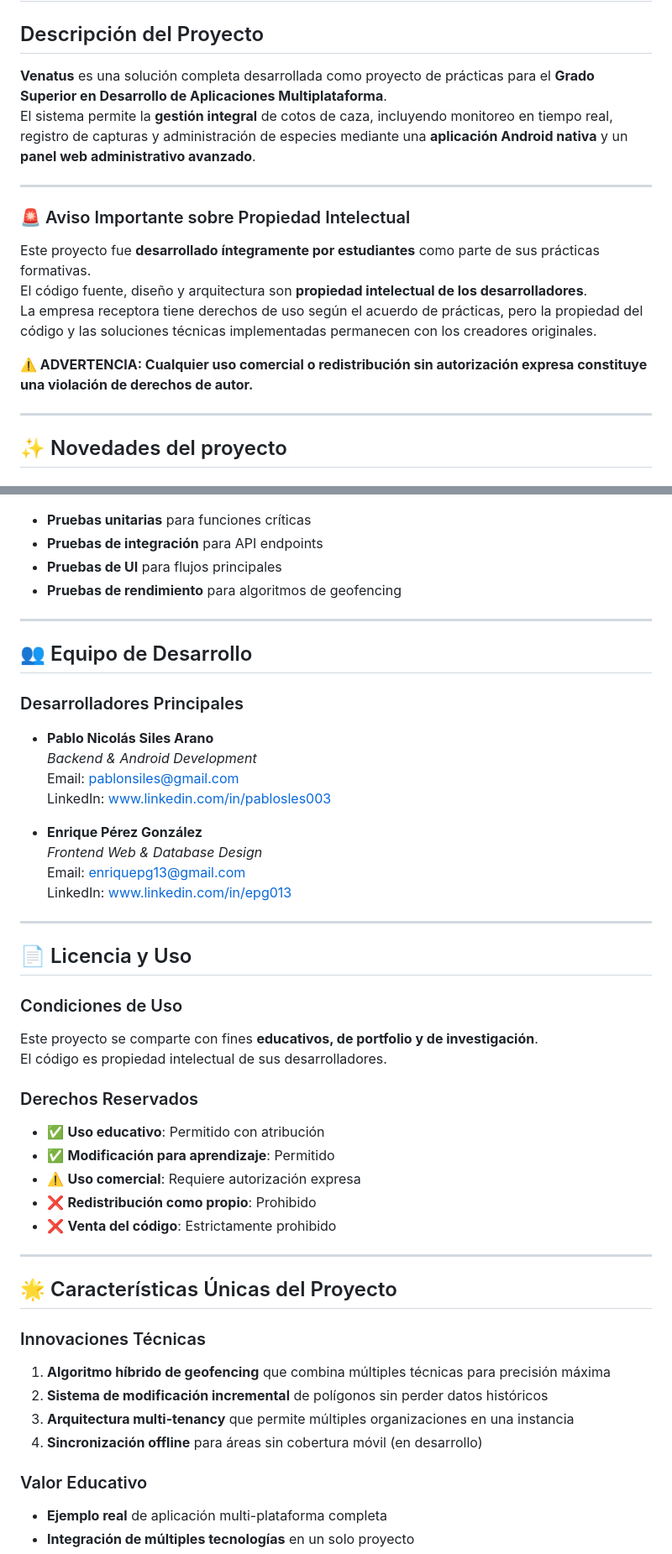
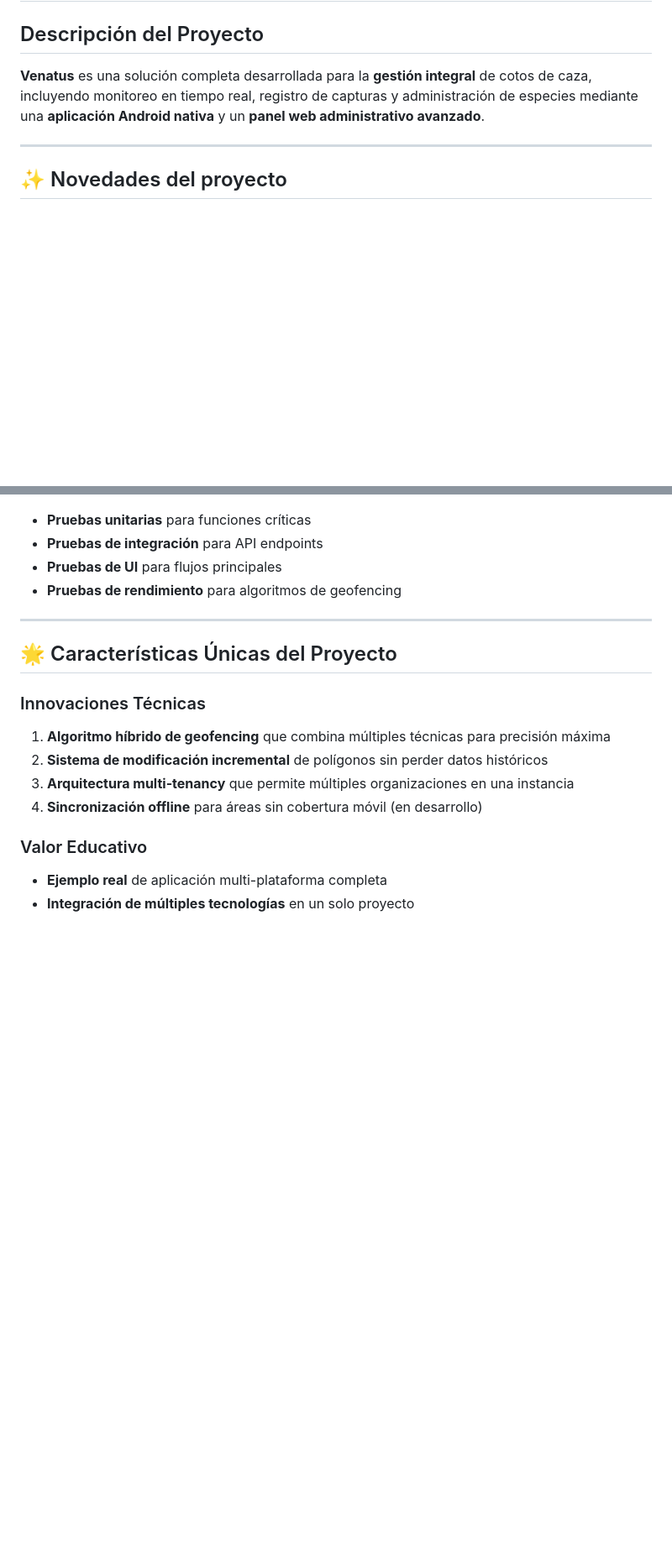
Before and after one commit to PabloSilesArano/Venatus, a Markdown page: README.md, 2 parts joined by grey strips. Shown: that part at 84% size. GitHub-like rendering; blank space fills up the shorter version.

Commit message:
Actualización del README - 3

```diff
--- a/README.md
+++ b/README.md
@@ -2,18 +2,7 @@
 
 ## Descripción del Proyecto
 
-**Venatus** es una solución completa desarrollada como proyecto de prácticas para el **Grado Superior en Desarrollo de Aplicaciones Multiplataforma**.
-El sistema permite la **gestión integral** de cotos de caza, incluyendo monitoreo en tiempo real, registro de capturas y administración de especies mediante una **aplicación Android nativa** y un **panel web administrativo avanzado**.
-
----
-
-### 🚨 Aviso Importante sobre Propiedad Intelectual
-
-Este proyecto fue **desarrollado íntegramente por estudiantes** como parte de sus prácticas formativas.
-El código fuente, diseño y arquitectura son **propiedad intelectual de los desarrolladores**.
-La empresa receptora tiene derechos de uso según el acuerdo de prácticas, pero la propiedad del código y las soluciones técnicas implementadas permanecen con los creadores originales.
-
-**⚠️ ADVERTENCIA: Cualquier uso comercial o redistribución sin autorización expresa constituye una violación de derechos de autor.**
+**Venatus** es una solución completa desarrollada para la **gestión integral** de cotos de caza, incluyendo monitoreo en tiempo real, registro de capturas y administración de especies mediante una **aplicación Android nativa** y un **panel web administrativo avanzado**.
 
 ---
 
@@ -697,36 +686,6 @@ curl -X POST http://localhost:3000/validar-login \
 
 ---
 
-## 👥 Equipo de Desarrollo
-
-### Desarrolladores Principales
-- **Pablo Nicolás Siles Arano**
-  *Backend & Android Development*
-  Email: pablonsiles@gmail.com
-  LinkedIn: www.linkedin.com/in/pablosles003
-
-- **Enrique Pérez González**
-  *Frontend Web & Database Design*
-  Email: enriquepg13@gmail.com
-  LinkedIn: www.linkedin.com/in/epg013
-
----
-
-## 📄 Licencia y Uso
-
-### Condiciones de Uso
-Este proyecto se comparte con fines **educativos, de portfolio y de investigación**.
-El código es propiedad intelectual de sus desarrolladores.
-
-### Derechos Reservados
-- ✅ **Uso educativo**: Permitido con atribución
-- ✅ **Modificación para aprendizaje**: Permitido
-- ⚠️ **Uso comercial**: Requiere autorización expresa
-- ❌ **Redistribución como propio**: Prohibido
-- ❌ **Venta del código**: Estrictamente prohibido
-
----
-
 ## 🌟 Características Únicas del Proyecto
 
 ### Innovaciones Técnicas
```
Also changed, not shown: other parts of README.md (+0 -2 lines).
